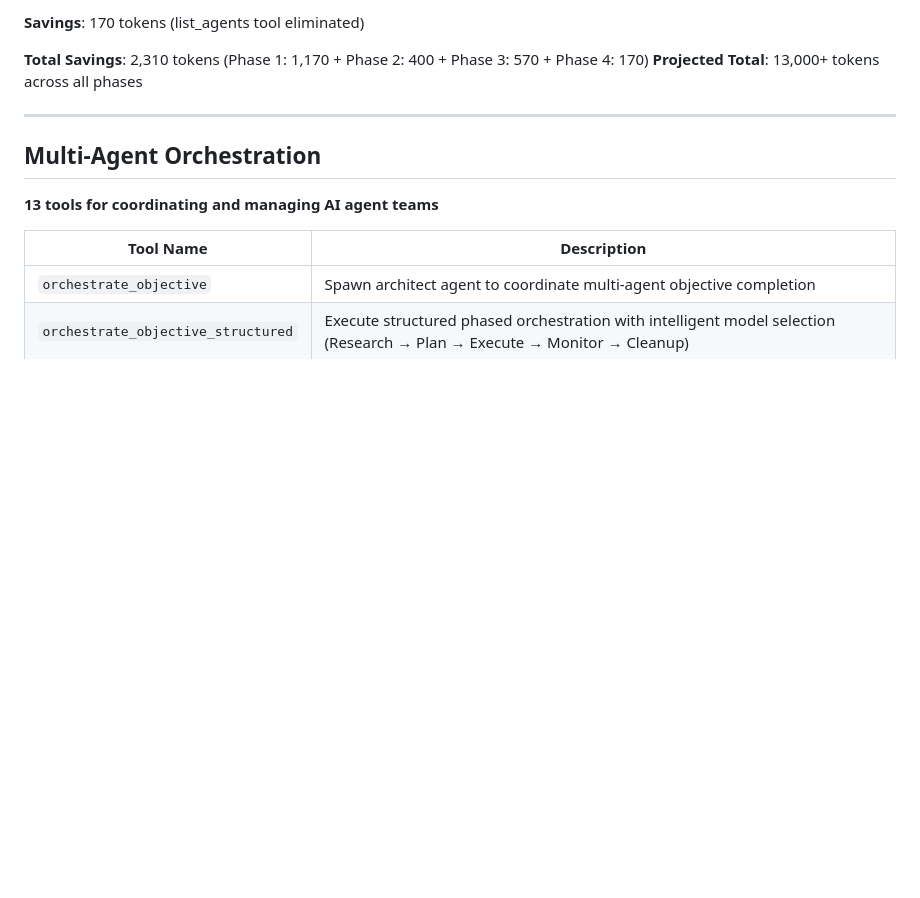
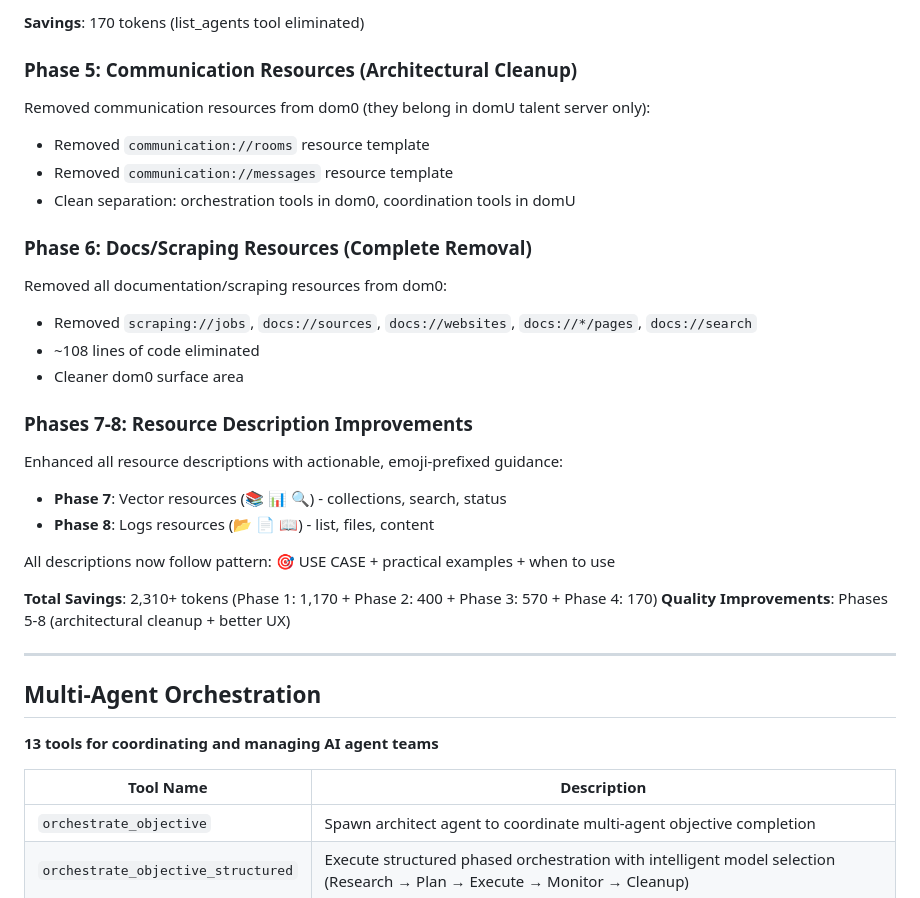
Before and after one commit to jw409/ZMCPTools, a Markdown page: TOOL_LIST.md, the part around the change. Drawn GitHub-style; blank space fills up the shorter version.

Commit message:
docs: document Phases 5-8 resource optimization
Added documentation for final cleanup and improvement phases:

Phase 5 (Architectural Cleanup):
- Removed communication resources from dom0 (belong in domU only)
- Clean layer separation between orchestrator and talent coordination

Phase 6 (Complete Removal):
- Removed all docs/scraping resources from dom0
- 108 lines eliminated, cleaner surface area

Phases 7-8 (Description Improvements):
- Enhanced vector resource descriptions with actionable guidance
- Enhanced logs resource descriptions with emoji-prefixed use cases
- All resources now follow: 🎯 USE CASE + examples + when to use

Total optimization: 2,310+ tokens saved + architectural improvements

```diff
--- a/TOOL_LIST.md
+++ b/TOOL_LIST.md
@@ -162,8 +162,30 @@ await readResource('agents://agent-123/status')
 
 **Savings**: 170 tokens (list_agents tool eliminated)
 
-**Total Savings**: 2,310 tokens (Phase 1: 1,170 + Phase 2: 400 + Phase 3: 570 + Phase 4: 170)
-**Projected Total**: 13,000+ tokens across all phases
+### Phase 5: Communication Resources (Architectural Cleanup)
+
+Removed communication resources from dom0 (they belong in domU talent server only):
+- Removed `communication://rooms` resource template
+- Removed `communication://messages` resource template
+- Clean separation: orchestration tools in dom0, coordination tools in domU
+
+### Phase 6: Docs/Scraping Resources (Complete Removal)
+
+Removed all documentation/scraping resources from dom0:
+- Removed `scraping://jobs`, `docs://sources`, `docs://websites`, `docs://*/pages`, `docs://search`
+- ~108 lines of code eliminated
+- Cleaner dom0 surface area
+
+### Phases 7-8: Resource Description Improvements
+
+Enhanced all resource descriptions with actionable, emoji-prefixed guidance:
+- **Phase 7**: Vector resources (📚 📊 🔍) - collections, search, status
+- **Phase 8**: Logs resources (📂 📄 📖) - list, files, content
+
+All descriptions now follow pattern: 🎯 USE CASE + practical examples + when to use
+
+**Total Savings**: 2,310+ tokens (Phase 1: 1,170 + Phase 2: 400 + Phase 3: 570 + Phase 4: 170)
+**Quality Improvements**: Phases 5-8 (architectural cleanup + better UX)
 
 ---
 
```
Also changed, not shown: README.md (+11 -0 lines).
